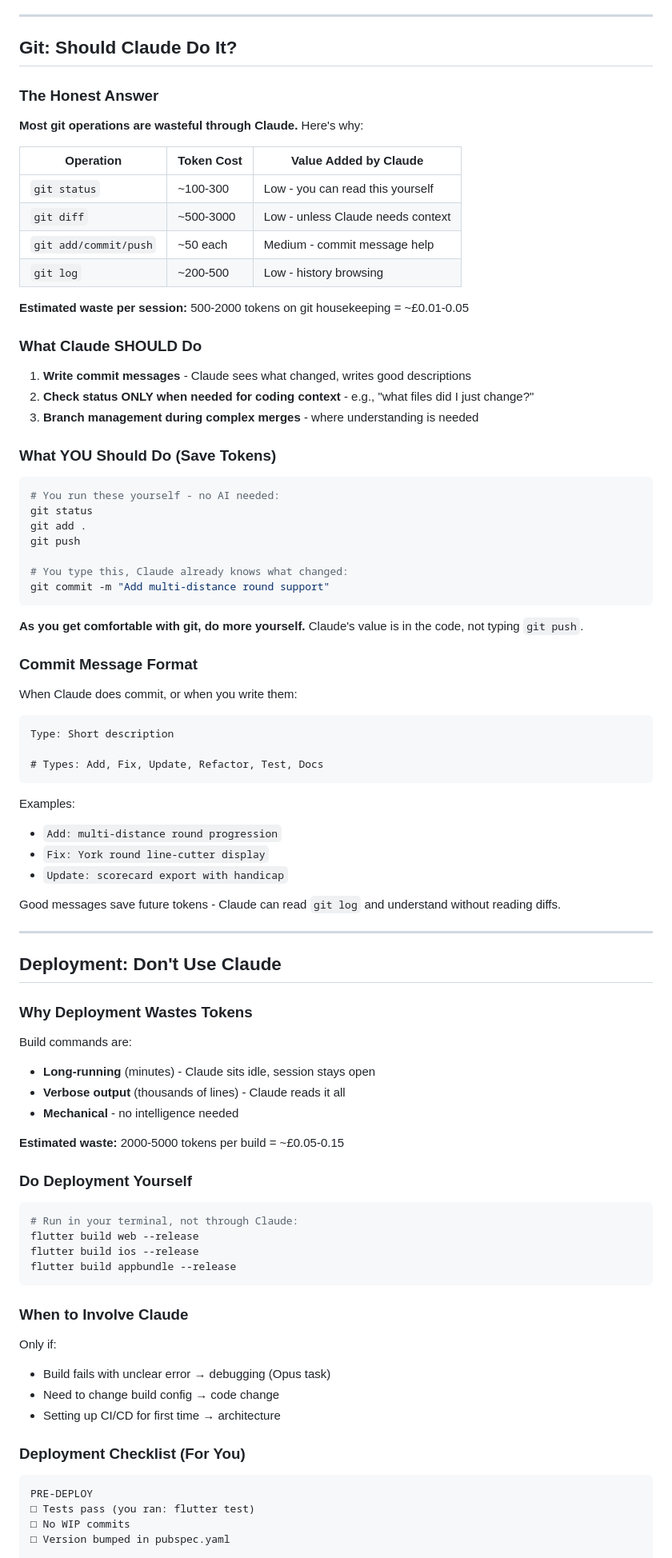
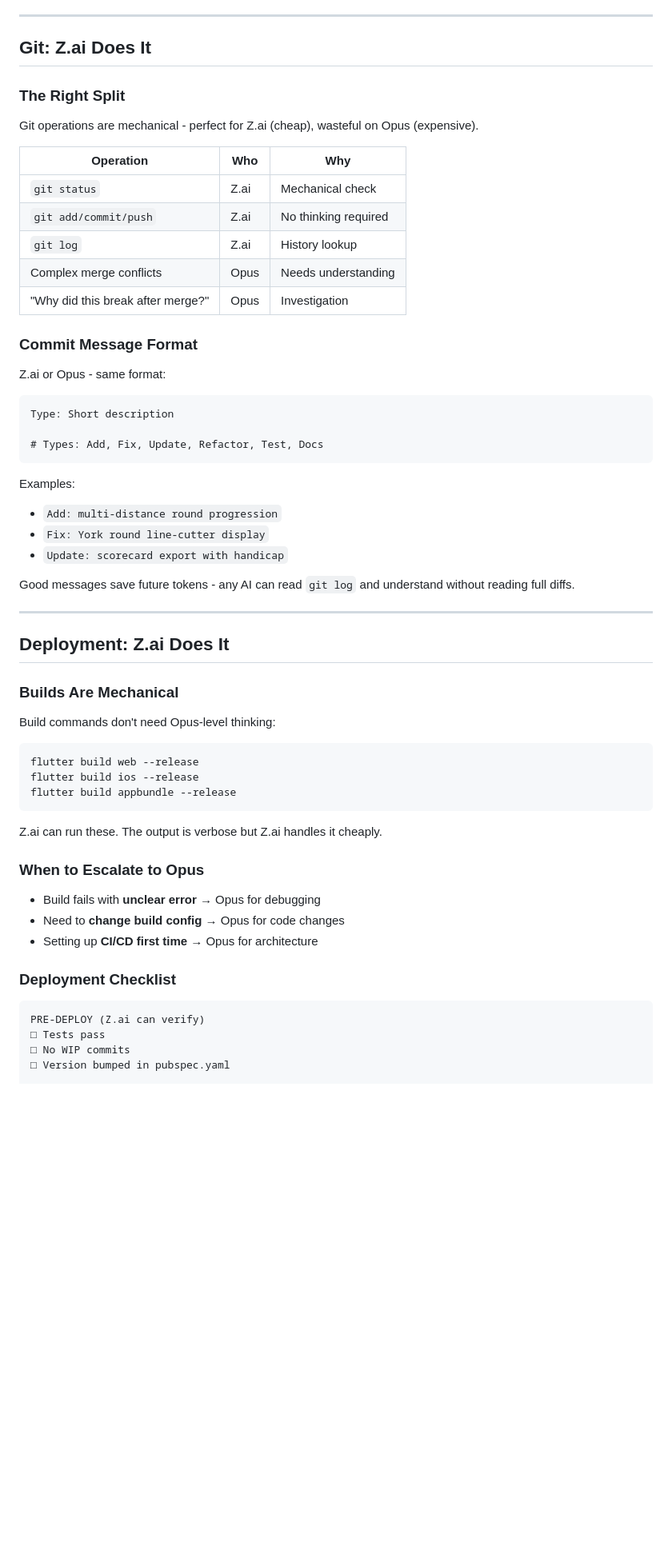
Before and after one commit to patrickhustonoly1996/archery-super-app, a Markdown page: docs/TOKEN_OPTIMIZATION.md, the part around one of its changes. Shown at 80% size. Rendered like a GitHub page; blank space fills up the shorter version.

Commit message:
Fix: token doc - Z.ai handles git/deploy, not manual

````diff
--- a/docs/TOKEN_OPTIMIZATION.md
+++ b/docs/TOKEN_OPTIMIZATION.md
@@ -69,44 +69,23 @@ flutter test --reporter expanded test/services/failing_test.dart
 
 ---
 
-## Git: Should Claude Do It?
+## Git: Z.ai Does It
 
-### The Honest Answer
+### The Right Split
 
-**Most git operations are wasteful through Claude.** Here's why:
+Git operations are mechanical - perfect for Z.ai (cheap), wasteful on Opus (expensive).
 
-| Operation | Token Cost | Value Added by Claude |
-|-----------|------------|----------------------|
-| `git status` | ~100-300 | Low - you can read this yourself |
-| `git diff` | ~500-3000 | Low - unless Claude needs context |
-| `git add/commit/push` | ~50 each | Medium - commit message help |
-| `git log` | ~200-500 | Low - history browsing |
-
-**Estimated waste per session:** 500-2000 tokens on git housekeeping = ~£0.01-0.05
-
-### What Claude SHOULD Do
-
-1. **Write commit messages** - Claude sees what changed, writes good descriptions
-2. **Check status ONLY when needed for coding context** - e.g., "what files did I just change?"
-3. **Branch management during complex merges** - where understanding is needed
-
-### What YOU Should Do (Save Tokens)
-
-```bash
-# You run these yourself - no AI needed:
-git status
-git add .
-git push
-
-# You type this, Claude already knows what changed:
-git commit -m "Add multi-distance round support"
-```
-
-**As you get comfortable with git, do more yourself.** Claude's value is in the code, not typing `git push`.
+| Operation | Who | Why |
+|-----------|-----|-----|
+| `git status` | Z.ai | Mechanical check |
+| `git add/commit/push` | Z.ai | No thinking required |
+| `git log` | Z.ai | History lookup |
+| Complex merge conflicts | Opus | Needs understanding |
+| "Why did this break after merge?" | Opus | Investigation |
 
 ### Commit Message Format
 
-When Claude does commit, or when you write them:
+Z.ai or Opus - same format:
 
 ```
 Type: Short description
@@ -119,42 +98,35 @@ Examples:
 - `Fix: York round line-cutter display`
 - `Update: scorecard export with handicap`
 
-Good messages save future tokens - Claude can read `git log` and understand without reading diffs.
+Good messages save future tokens - any AI can read `git log` and understand without reading full diffs.
 
 ---
 
-## Deployment: Don't Use Claude
+## Deployment: Z.ai Does It
 
-### Why Deployment Wastes Tokens
+### Builds Are Mechanical
 
-Build commands are:
-- **Long-running** (minutes) - Claude sits idle, session stays open
-- **Verbose output** (thousands of lines) - Claude reads it all
-- **Mechanical** - no intelligence needed
-
-**Estimated waste:** 2000-5000 tokens per build = ~£0.05-0.15
-
-### Do Deployment Yourself
+Build commands don't need Opus-level thinking:
 
 ```bash
-# Run in your terminal, not through Claude:
 flutter build web --release
 flutter build ios --release
 flutter build appbundle --release
 ```
 
-### When to Involve Claude
+Z.ai can run these. The output is verbose but Z.ai handles it cheaply.
 
-Only if:
-- Build fails with unclear error → debugging (Opus task)
-- Need to change build config → code change
-- Setting up CI/CD for first time → architecture
+### When to Escalate to Opus
 
-### Deployment Checklist (For You)
+- Build fails with **unclear error** → Opus for debugging
+- Need to **change build config** → Opus for code changes
+- Setting up **CI/CD first time** → Opus for architecture
+
+### Deployment Checklist
 
 ```
-PRE-DEPLOY
-□ Tests pass (you ran: flutter test)
+PRE-DEPLOY (Z.ai can verify)
+□ Tests pass
 □ No WIP commits
 □ Version bumped in pubspec.yaml
 
````
Also changed, not shown: other parts of docs/TOKEN_OPTIMIZATION.md (+39 -41 lines).
